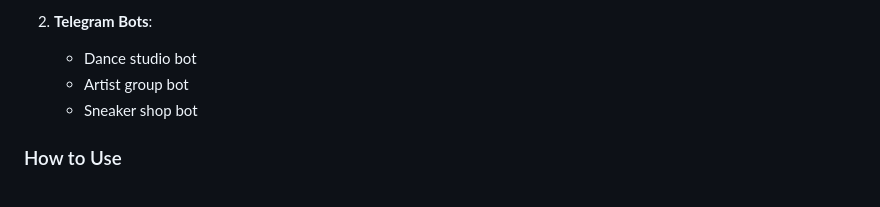
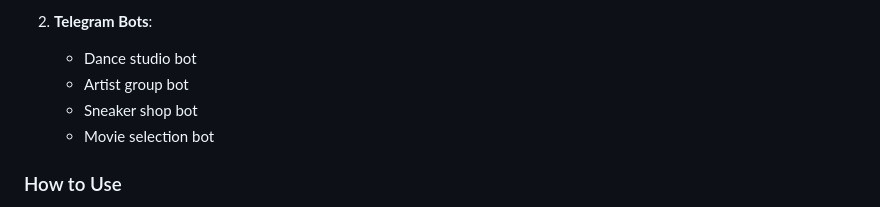
Before and after one commit to ran5omware/Bots, a Markdown page: README.md, the part around the change. Rendered like a GitHub page.

```diff
--- a/README.md
+++ b/README.md
@@ -13,6 +13,7 @@ This project contains various bots created by me for Discord and Telegram. Here
    - Dance studio bot
    - Artist group bot
    - Sneaker shop bot
+   - Movie selection bot
 
 ### How to Use
 
```
